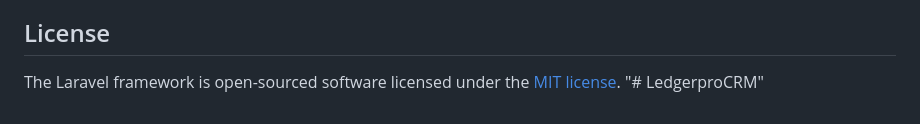
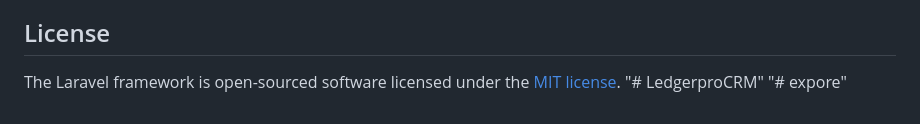
Before and after one commit to ZeeshanZiauddin/ledgerproNew, a Markdown page: README.md, the part around the change. Drawn GitHub-style.

```diff
--- a/README.md
+++ b/README.md
@@ -65,3 +65,4 @@ If you discover a security vulnerability within Laravel, please send an e-mail t
 
 The Laravel framework is open-sourced software licensed under the [MIT license](https://opensource.org/licenses/MIT).
 "# LedgerproCRM"
+"# expore"
```
